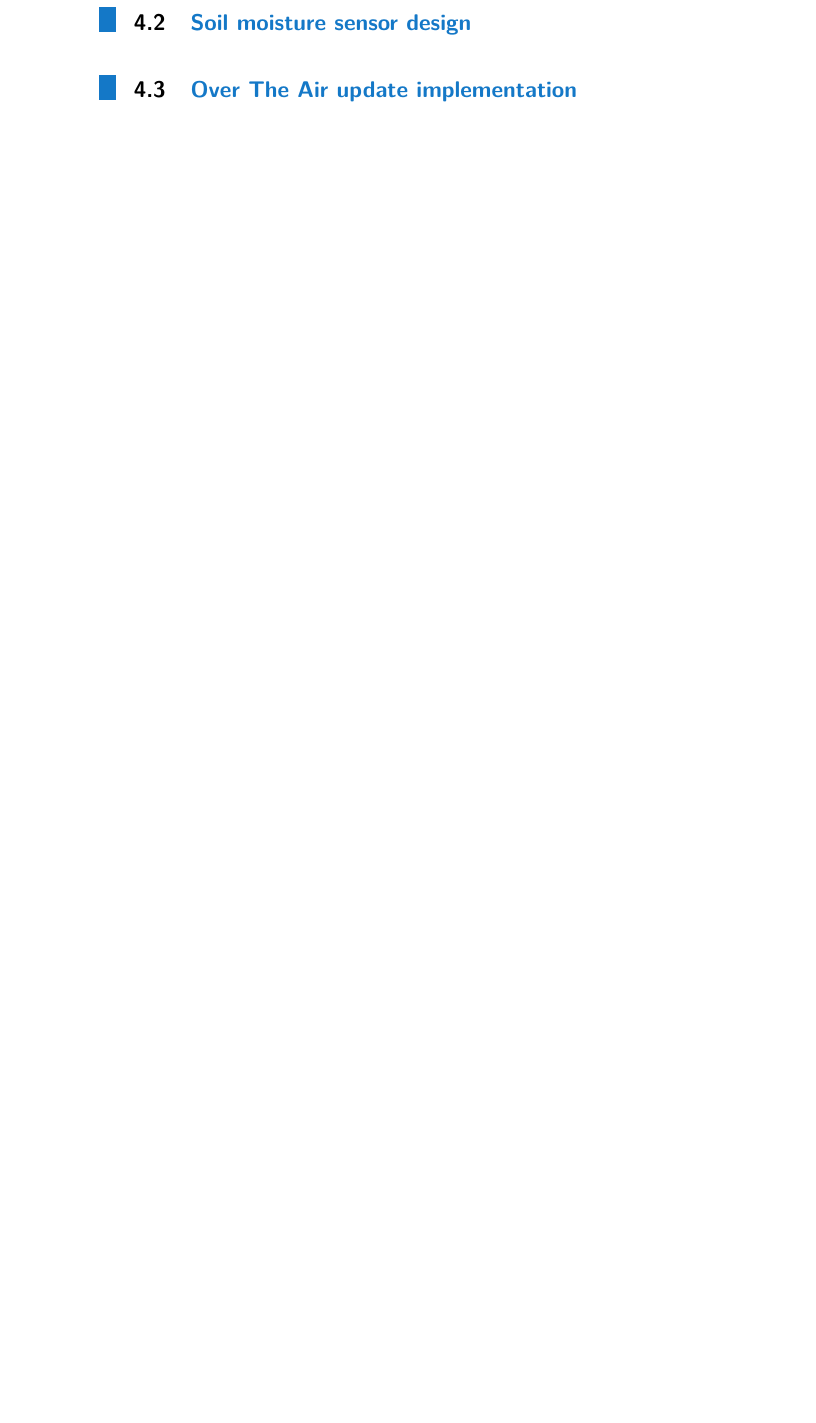
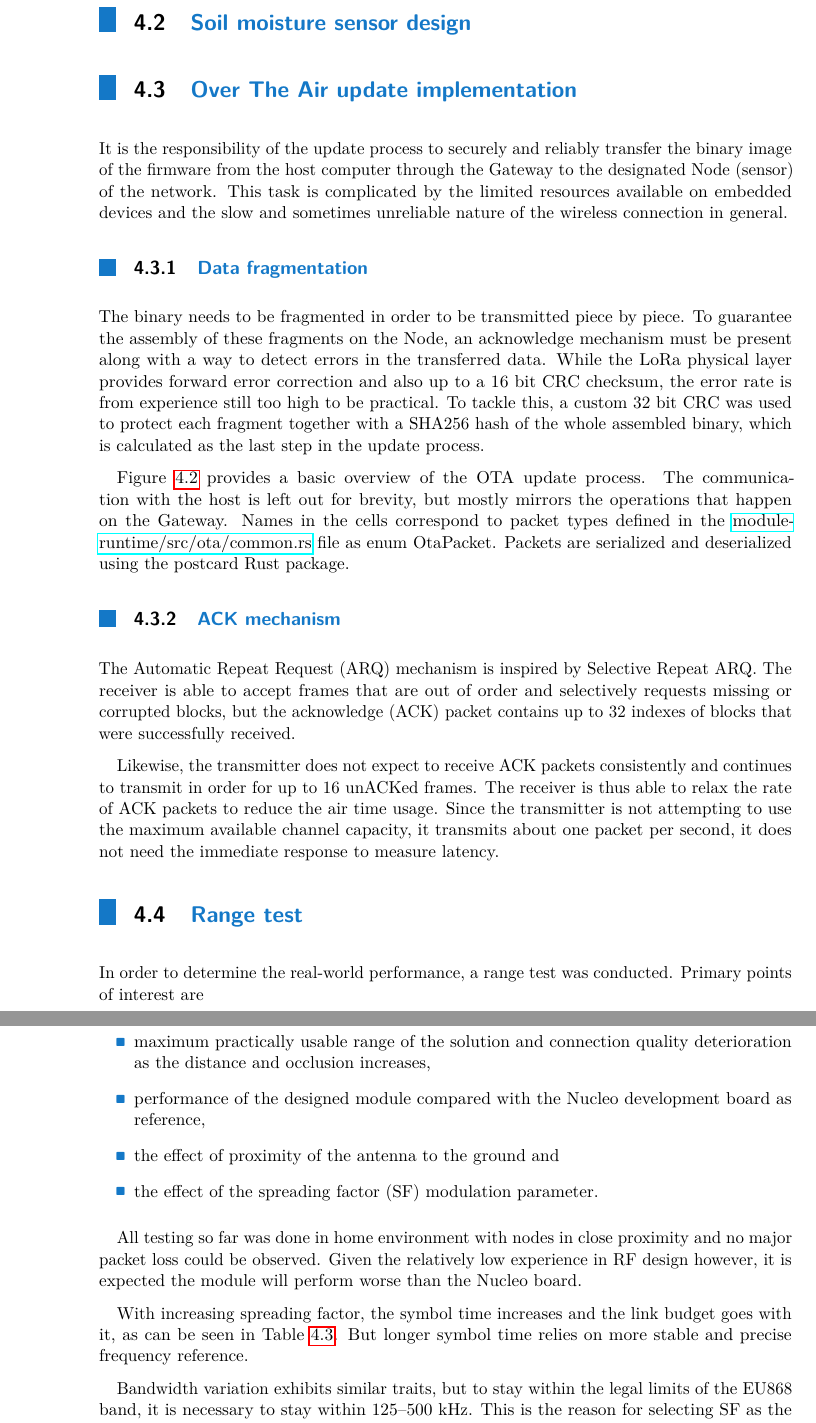
Before and after one commit to manakjiri/bcs-thesis, a LaTeX thesis (thesis/main.tex, which reads thesis/sub/4_results.tex): part of page 27 of 40 before the commit and two parts of pages 27 and 28 of 43 after it, the two joined at a grey line, cut so that both start at the same text, the shorter picture padded with empty space. Compiled offline with pdfLaTeX.

Commit message:
chapter 4

```diff
--- a/thesis/main.tex
+++ b/thesis/main.tex
@@ -11,6 +11,7 @@
 \usepackage{svg}
 \usepackage{placeins}
 \usepackage[capposition=bottom]{floatrow}
+\usepackage{listings}
 
 \PassOptionsToPackage{hyphens}{url}
 \usepackage[pdftex,
@@ -71,6 +72,8 @@
 	\end{twocolumnfrontmatterpage}
 }
 
+\newcommand{\code}[1]{\verb|#1|}
+
 \setlength{\parskip}{1.5ex plus 0.2ex minus 0.1ex}
 
 % Abstract in Czech
--- a/thesis/sub/4_results.tex
+++ b/thesis/sub/4_results.tex
@@ -115,3 +115,7 @@ Being only 4 layers, the traces needed to be routed in densely and well thought-
 \section{Soil moisture sensor design}
 
 \section{Over The Air update implementation}
+It is the responsibility of the update process to securely and reliably transfer the binary image of the firmware from the host computer through the Gateway to the designated Node (sensor) of the network. This task is complicated by the limited resources available on embedded devices and the slow and sometimes unreliable nature of the wireless connection in general.
+
+\subsection{Data fragmentation}
+The binary needs to be fragmented in order to be transmitted piece by piece. To guarantee the assembly of these fragments on the Node, an acknowledge mechanism must be present along with a way to detect errors in the transferred data. While the LoRa physical layer provides forward error correction and also up to a 16 bit CRC checksum, the error rate is from experience still too high to be practical. To tackle this, a custom 32 bit CRC was used to protect each fragment together with a SHA256 hash of the whole assembled binary, which is calculated as the last step in the update process.
@@ -117,0 +128,21 @@ Being only 4 layers, the traces needed to be routed in densely and well thought-
+Figure \ref{fig:ota-algo} provides a basic overview of the OTA update process. The communication with the host is left out for brevity, but mostly mirrors the operations that happen on the Gateway. Names in the cells correspond to packet types defined in the \href{https://github.com/manakjiri/lora-module-fw/blob/main/module-runtime/src/ota/common.rs}{module-runtime/src/ota/common.rs} file as \lstinline|enum OtaPacket|. Packets are serialized and deserialized using the postcard Rust package.
+
+\subsection{ACK mechanism}
+The Automatic Repeat Request (ARQ) mechanism is inspired by Selective Repeat ARQ. The receiver is able to accept frames that are out of order and selectively requests missing or corrupted blocks, but the acknowledge (ACK) packet contains up to 32 indexes of blocks that were successfully received.
+
+Likewise, the transmitter does not expect to receive ACK packets consistently and continues to transmit in order for up to 16 unACKed frames. The receiver is thus able to relax the rate of ACK packets to reduce the air time usage. Since the transmitter is not attempting to use the maximum available channel capacity, it transmits about one packet per second, it does not need the immediate response to measure latency.
+
+\section{Range test}
+In order to determine the real-world performance, a range test was conducted. Primary points of interest are
+\begin{itemize}
+    \item maximum practically usable range of the solution and connection quality deterioration as the distance and occlusion increases,
+    \item performance of the designed module compared with the Nucleo development board as reference,
+    \item the effect of proximity of the antenna to the ground and
+    \item the effect of the spreading factor (SF) modulation parameter.
+\end{itemize}
+
+All testing so far was done in home environment with nodes in close proximity and no major packet loss could be observed. Given the relatively low experience in RF design however, it is expected the module will perform worse than the Nucleo board.
+
+With increasing spreading factor, the symbol time increases and the link budget goes with it, as can be seen in Table \ref{table:semtech-sf}. But longer symbol time relies on more stable and precise frequency reference.
+
+Bandwidth variation exhibits similar traits, but to stay within the legal limits of the EU868 band, it is necessary to stay within $125\text{--}500~\mathrm{kHz}$. This is the reason for selecting SF as the variable, while keeping the Bandwidth and the coding rate (CR) constant. CR also has a very predictable effect on the connection quality.
```
Also changed, not shown: thesis/fig/ota-algo.drawio.svg (added), thesis/fig/semtech-sf-table.png (added), thesis/sub/4_results.tex (16 more changed lines).
